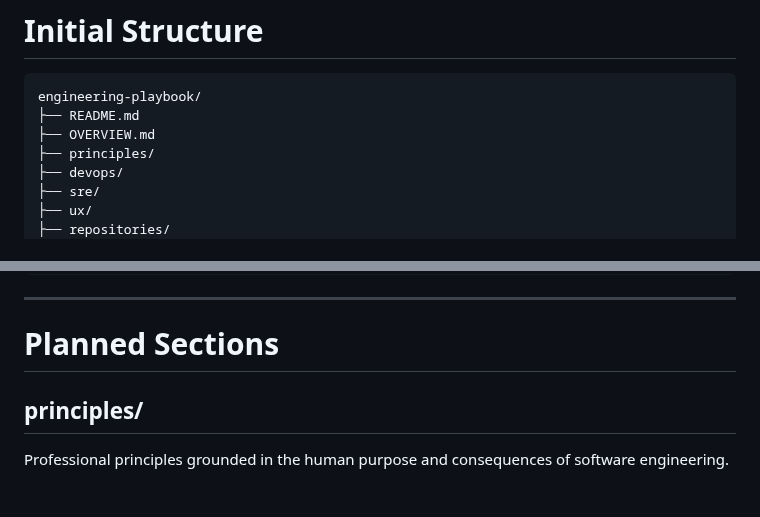
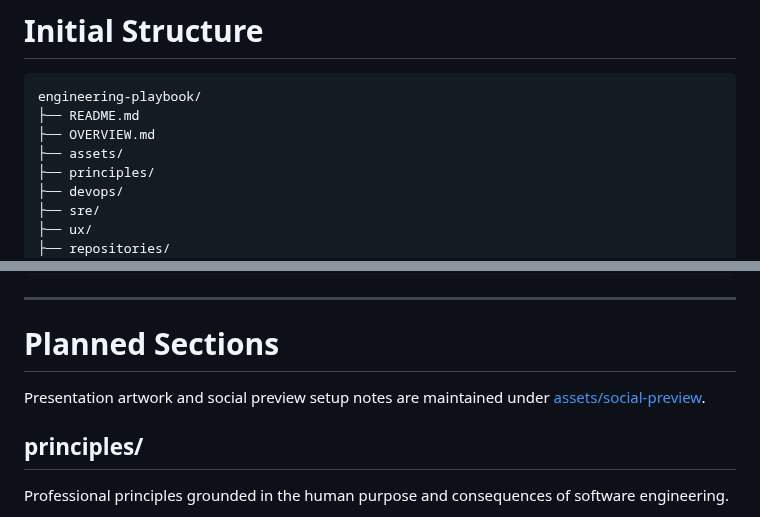
Before and after one commit to robmoraes/engineering-playbook, a Markdown page: OVERVIEW.md, 2 parts joined by grey strips. Drawn GitHub-style.

```diff
--- a/OVERVIEW.md
+++ b/OVERVIEW.md
@@ -71,6 +71,7 @@ The repository is intended to document standards and conventions related to:
 engineering-playbook/
 ├── README.md
 ├── OVERVIEW.md
+├── assets/
 ├── principles/
 ├── devops/
 ├── sre/
@@ -92,6 +93,9 @@ engineering-playbook/
 ---
 
 # Planned Sections
+
+Presentation artwork and social preview setup notes are maintained under
+[assets/social-preview](./assets/social-preview/README.md).
 
 ## principles/
 
```
Also changed, not shown: CHANGELOG.md (+5 -0 lines), README.md (+7 -0 lines), assets/social-preview/README.md (added, +73 -0 lines), assets/social-preview/engineering-playbook-social-preview.jpg (added).
